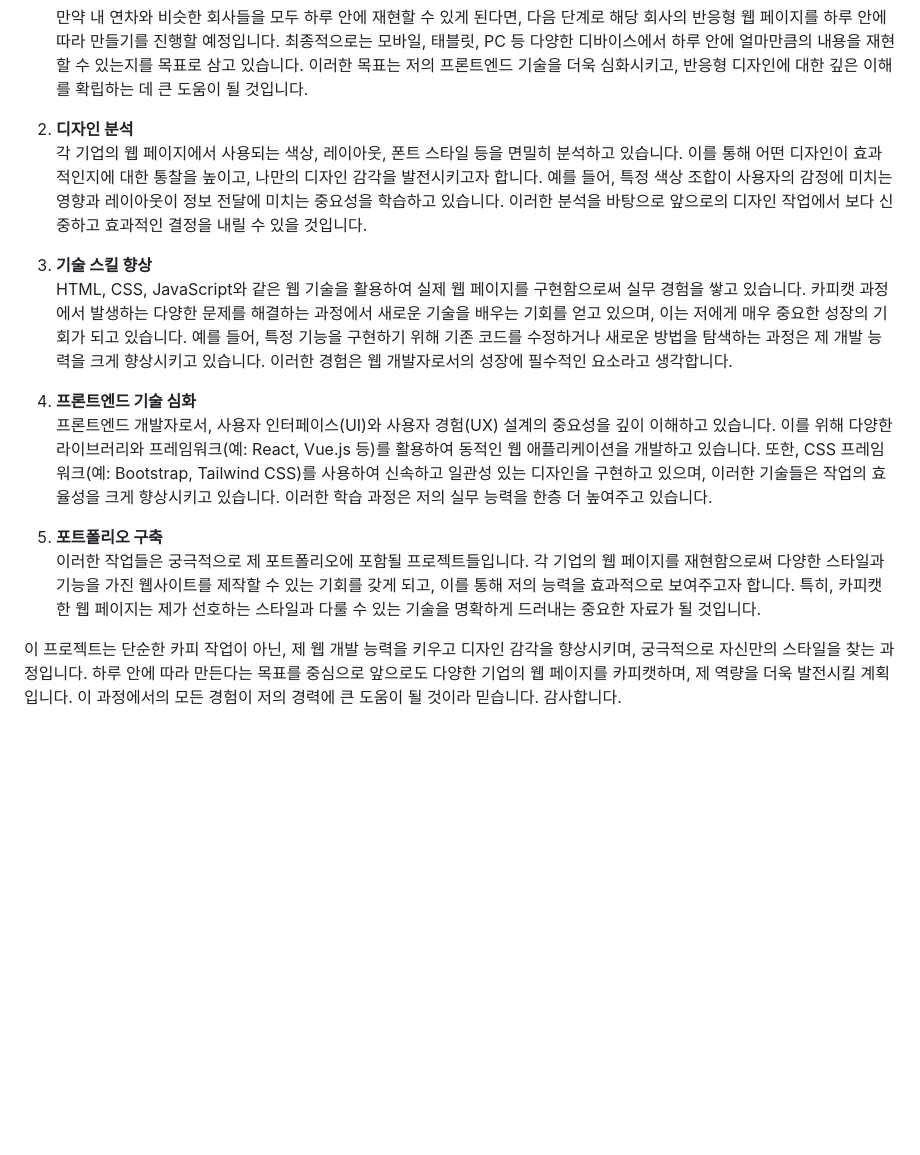
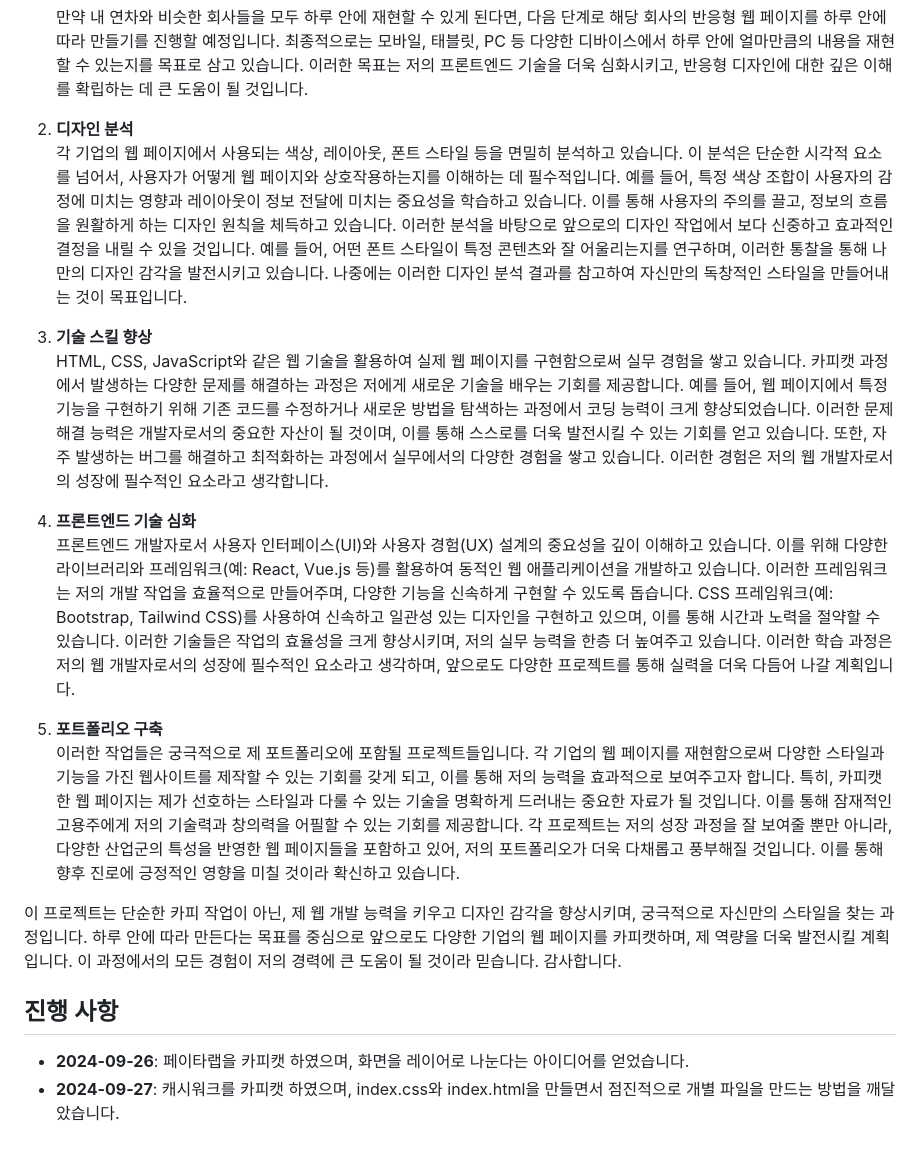
Before and after one commit to whitecrowclown/CopyCat, a Markdown page: README.md, the part around the change. GitHub-like rendering; blank space fills up the shorter version.

```diff
--- a/README.md
+++ b/README.md
@@ -12,15 +12,20 @@
    만약 내 연차와 비슷한 회사들을 모두 하루 안에 재현할 수 있게 된다면, 다음 단계로 해당 회사의 반응형 웹 페이지를 하루 안에 따라 만들기를 진행할 예정입니다. 최종적으로는 모바일, 태블릿, PC 등 다양한 디바이스에서 하루 안에 얼마만큼의 내용을 재현할 수 있는지를 목표로 삼고 있습니다. 이러한 목표는 저의 프론트엔드 기술을 더욱 심화시키고, 반응형 디자인에 대한 깊은 이해를 확립하는 데 큰 도움이 될 것입니다.
 
 2. **디자인 분석**
-   각 기업의 웹 페이지에서 사용되는 색상, 레이아웃, 폰트 스타일 등을 면밀히 분석하고 있습니다. 이를 통해 어떤 디자인이 효과적인지에 대한 통찰을 높이고, 나만의 디자인 감각을 발전시키고자 합니다. 예를 들어, 특정 색상 조합이 사용자의 감정에 미치는 영향과 레이아웃이 정보 전달에 미치는 중요성을 학습하고 있습니다. 이러한 분석을 바탕으로 앞으로의 디자인 작업에서 보다 신중하고 효과적인 결정을 내릴 수 있을 것입니다.
+   각 기업의 웹 페이지에서 사용되는 색상, 레이아웃, 폰트 스타일 등을 면밀히 분석하고 있습니다. 이 분석은 단순한 시각적 요소를 넘어서, 사용자가 어떻게 웹 페이지와 상호작용하는지를 이해하는 데 필수적입니다. 예를 들어, 특정 색상 조합이 사용자의 감정에 미치는 영향과 레이아웃이 정보 전달에 미치는 중요성을 학습하고 있습니다. 이를 통해 사용자의 주의를 끌고, 정보의 흐름을 원활하게 하는 디자인 원칙을 체득하고 있습니다. 이러한 분석을 바탕으로 앞으로의 디자인 작업에서 보다 신중하고 효과적인 결정을 내릴 수 있을 것입니다. 예를 들어, 어떤 폰트 스타일이 특정 콘텐츠와 잘 어울리는지를 연구하며, 이러한 통찰을 통해 나만의 디자인 감각을 발전시키고 있습니다. 나중에는 이러한 디자인 분석 결과를 참고하여 자신만의 독창적인 스타일을 만들어내는 것이 목표입니다.
 
 3. **기술 스킬 향상**
-   HTML, CSS, JavaScript와 같은 웹 기술을 활용하여 실제 웹 페이지를 구현함으로써 실무 경험을 쌓고 있습니다. 카피캣 과정에서 발생하는 다양한 문제를 해결하는 과정에서 새로운 기술을 배우는 기회를 얻고 있으며, 이는 저에게 매우 중요한 성장의 기회가 되고 있습니다. 예를 들어, 특정 기능을 구현하기 위해 기존 코드를 수정하거나 새로운 방법을 탐색하는 과정은 제 개발 능력을 크게 향상시키고 있습니다. 이러한 경험은 웹 개발자로서의 성장에 필수적인 요소라고 생각합니다.
+   HTML, CSS, JavaScript와 같은 웹 기술을 활용하여 실제 웹 페이지를 구현함으로써 실무 경험을 쌓고 있습니다. 카피캣 과정에서 발생하는 다양한 문제를 해결하는 과정은 저에게 새로운 기술을 배우는 기회를 제공합니다. 예를 들어, 웹 페이지에서 특정 기능을 구현하기 위해 기존 코드를 수정하거나 새로운 방법을 탐색하는 과정에서 코딩 능력이 크게 향상되었습니다. 이러한 문제 해결 능력은 개발자로서의 중요한 자산이 될 것이며, 이를 통해 스스로를 더욱 발전시킬 수 있는 기회를 얻고 있습니다. 또한, 자주 발생하는 버그를 해결하고 최적화하는 과정에서 실무에서의 다양한 경험을 쌓고 있습니다. 이러한 경험은 저의 웹 개발자로서의 성장에 필수적인 요소라고 생각합니다.
 
 4. **프론트엔드 기술 심화**
-   프론트엔드 개발자로서, 사용자 인터페이스(UI)와 사용자 경험(UX) 설계의 중요성을 깊이 이해하고 있습니다. 이를 위해 다양한 라이브러리와 프레임워크(예: React, Vue.js 등)를 활용하여 동적인 웹 애플리케이션을 개발하고 있습니다. 또한, CSS 프레임워크(예: Bootstrap, Tailwind CSS)를 사용하여 신속하고 일관성 있는 디자인을 구현하고 있으며, 이러한 기술들은 작업의 효율성을 크게 향상시키고 있습니다. 이러한 학습 과정은 저의 실무 능력을 한층 더 높여주고 있습니다.
+   프론트엔드 개발자로서 사용자 인터페이스(UI)와 사용자 경험(UX) 설계의 중요성을 깊이 이해하고 있습니다. 이를 위해 다양한 라이브러리와 프레임워크(예: React, Vue.js 등)를 활용하여 동적인 웹 애플리케이션을 개발하고 있습니다. 이러한 프레임워크는 저의 개발 작업을 효율적으로 만들어주며, 다양한 기능을 신속하게 구현할 수 있도록 돕습니다. CSS 프레임워크(예: Bootstrap, Tailwind CSS)를 사용하여 신속하고 일관성 있는 디자인을 구현하고 있으며, 이를 통해 시간과 노력을 절약할 수 있습니다. 이러한 기술들은 작업의 효율성을 크게 향상시키며, 저의 실무 능력을 한층 더 높여주고 있습니다. 이러한 학습 과정은 저의 웹 개발자로서의 성장에 필수적인 요소라고 생각하며, 앞으로도 다양한 프로젝트를 통해 실력을 더욱 다듬어 나갈 계획입니다.
 
 5. **포트폴리오 구축**
-   이러한 작업들은 궁극적으로 제 포트폴리오에 포함될 프로젝트들입니다. 각 기업의 웹 페이지를 재현함으로써 다양한 스타일과 기능을 가진 웹사이트를 제작할 수 있는 기회를 갖게 되고, 이를 통해 저의 능력을 효과적으로 보여주고자 합니다. 특히, 카피캣한 웹 페이지는 제가 선호하는 스타일과 다룰 수 있는 기술을 명확하게 드러내는 중요한 자료가 될 것입니다.
+   이러한 작업들은 궁극적으로 제 포트폴리오에 포함될 프로젝트들입니다. 각 기업의 웹 페이지를 재현함으로써 다양한 스타일과 기능을 가진 웹사이트를 제작할 수 있는 기회를 갖게 되고, 이를 통해 저의 능력을 효과적으로 보여주고자 합니다. 특히, 카피캣한 웹 페이지는 제가 선호하는 스타일과 다룰 수 있는 기술을 명확하게 드러내는 중요한 자료가 될 것입니다. 이를 통해 잠재적인 고용주에게 저의 기술력과 창의력을 어필할 수 있는 기회를 제공합니다. 각 프로젝트는 저의 성장 과정을 잘 보여줄 뿐만 아니라, 다양한 산업군의 특성을 반영한 웹 페이지들을 포함하고 있어, 저의 포트폴리오가 더욱 다채롭고 풍부해질 것입니다. 이를 통해 향후 진로에 긍정적인 영향을 미칠 것이라 확신하고 있습니다.
 
 이 프로젝트는 단순한 카피 작업이 아닌, 제 웹 개발 능력을 키우고 디자인 감각을 향상시키며, 궁극적으로 자신만의 스타일을 찾는 과정입니다. 하루 안에 따라 만든다는 목표를 중심으로 앞으로도 다양한 기업의 웹 페이지를 카피캣하며, 제 역량을 더욱 발전시킬 계획입니다. 이 과정에서의 모든 경험이 저의 경력에 큰 도움이 될 것이라 믿습니다. 감사합니다.
+
+## 진행 사항
+
+- **2024-09-26**: 페이타랩을 카피캣 하였으며, 화면을 레이어로 나눈다는 아이디어를 얻었습니다.
+- **2024-09-27**: 캐시워크를 카피캣 하였으며, index.css와 index.html을 만들면서 점진적으로 개별 파일을 만드는 방법을 깨달았습니다.
```
